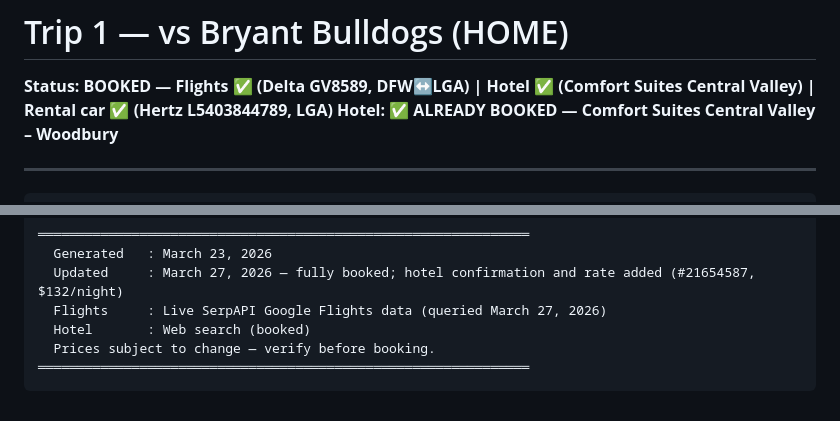
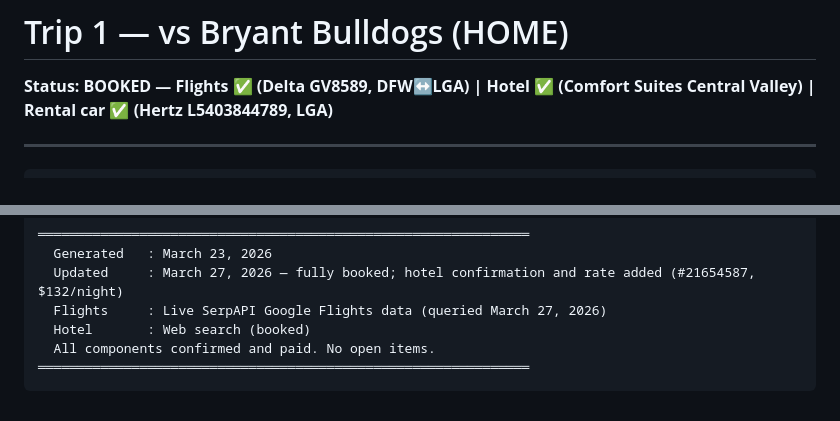
Before and after one commit to teamofoxen/ArmyFootball26, a Markdown page: trips/trip-1-bryant.md, 2 parts joined by grey strips. Rendered like a GitHub page.

````diff
--- a/trips/trip-1-bryant.md
+++ b/trips/trip-1-bryant.md
@@ -1,6 +1,5 @@
 # Trip 1 — vs Bryant Bulldogs (HOME)
 **Status: BOOKED — Flights ✅ (Delta GV8589, DFW↔LGA) | Hotel ✅ (Comfort Suites Central Valley) | Rental car ✅ (Hertz L5403844789, LGA)**
-**Hotel: ✅ ALREADY BOOKED — Comfort Suites Central Valley – Woodbury**
 
 ---
 
@@ -122,6 +121,6 @@ NOTES & RECOMMENDATIONS
   Updated     : March 27, 2026 — fully booked; hotel confirmation and rate added (#21654587, $132/night)
   Flights     : Live SerpAPI Google Flights data (queried March 27, 2026)
   Hotel       : Web search (booked)
-  Prices subject to change — verify before booking.
+  All components confirmed and paid. No open items.
 ═══════════════════════════════════════════════════════════════
 ```
````
Also changed, not shown: travel-system.md (+2 -2 lines).
